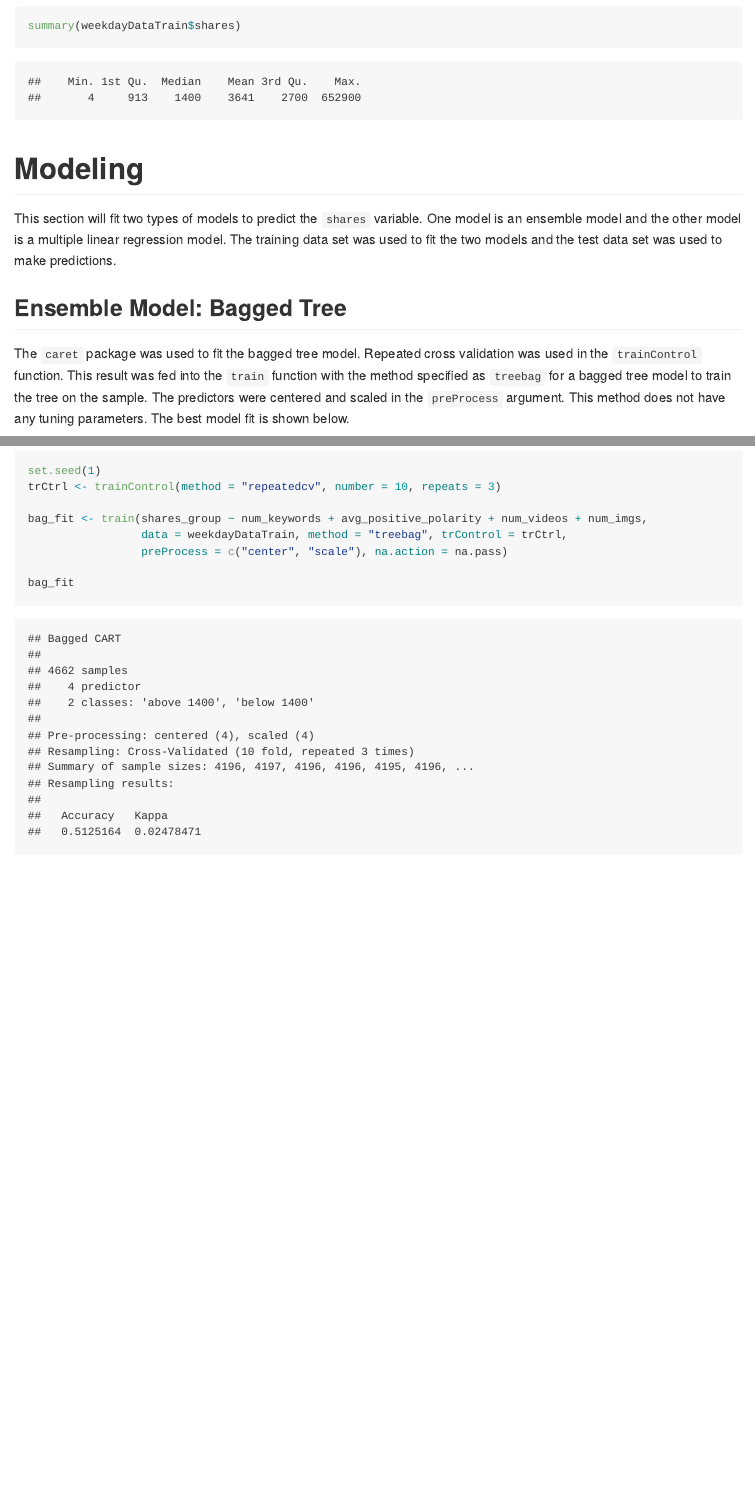
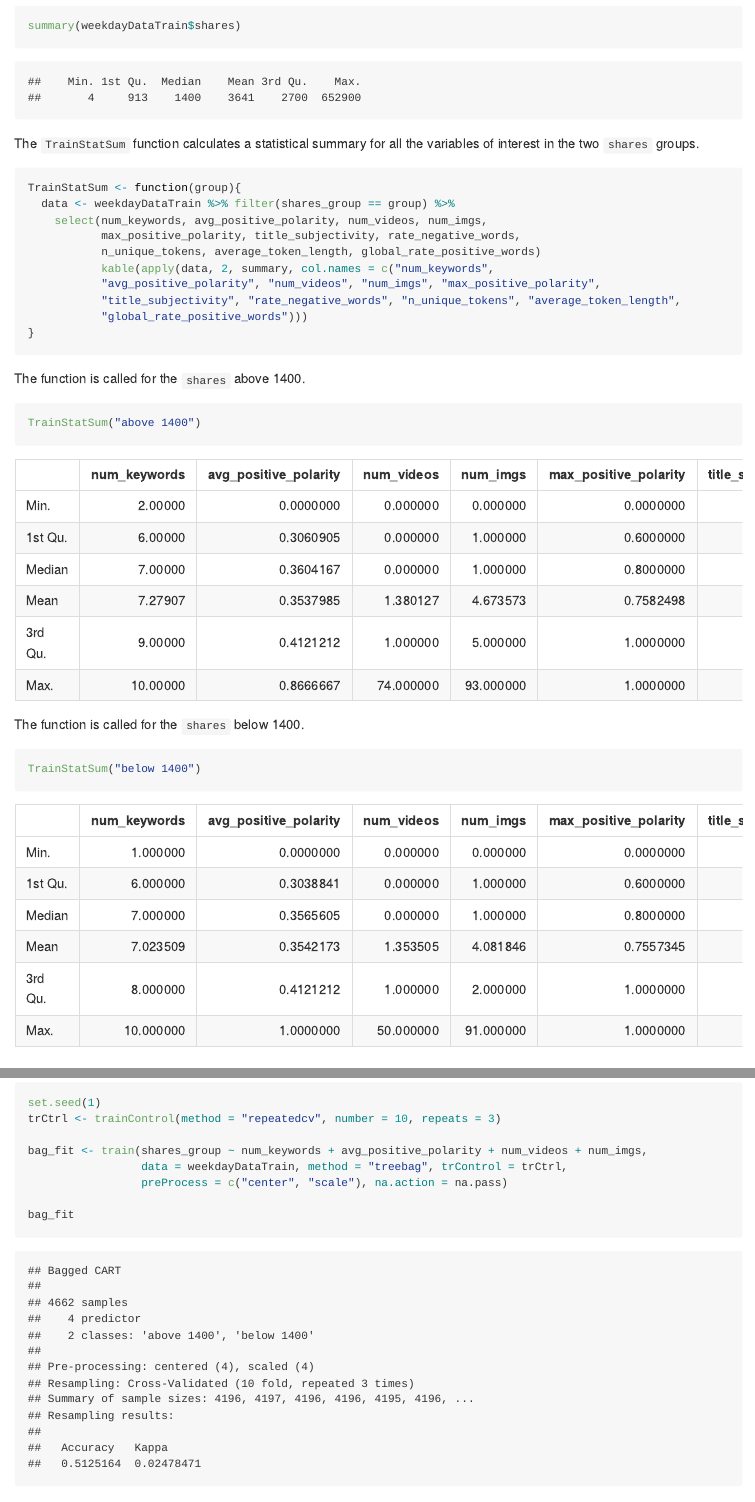
Before and after one commit to Sminnie09/ST558Project2Repo, an R Markdown document (READMEtemplate.Rmd): the page in a window 1100 px wide, from 3710 px down before the commit and from 3810 px down after it, so that both start at the same text, and a second part further down, joined at a grey line. The pictures show the output file READMEtemplate.md that the author committed with the source, drawn offline in the style of GitHub; long lines of code are wrapped.

Commit message:
editing text

````diff
--- a/READMEtemplate.Rmd
+++ b/READMEtemplate.Rmd
@@ -162,9 +166,34 @@ summary(weekdayDataTrain$shares)
+The `TrainStatSum` function calculates a statistical summary for all the variables of interest in the two `shares` groups.
+
+```{r TrainStatSum function, echo = TRUE}
+TrainStatSum <- function(group){
+  data <- weekdayDataTrain %>% filter(shares_group == group) %>%
+    select(num_keywords, avg_positive_polarity, num_videos, num_imgs,
+           max_positive_polarity, title_subjectivity, rate_negative_words,
+           n_unique_tokens, average_token_length, global_rate_positive_words)
+           kable(apply(data, 2, summary, col.names = c("num_keywords",
+           "avg_positive_polarity", "num_videos", "num_imgs", "max_positive_polarity",
+           "title_subjectivity", "rate_negative_words", "n_unique_tokens", "average_token_length",
+           "global_rate_positive_words")))
+}
+```
+
+The function is called for the `shares` above 1400.
+
+```{r above 1400 stat summary, echo = TRUE}
+TrainStatSum("above 1400")
+```
+
+The function is called for the `shares` below 1400.
+
+```{r below 1400 stat summary, echo = TRUE}
+TrainStatSum("below 1400")
 ```
 
 
 # Modeling
 
-This section will fit two types of models to predict the `shares` variable. One model is an ensemble model and the other model is a multiple linear regression model. The training data set was used to fit the two models and the test data set was used to make predictions.
+This section will fit two types of models to predict the `shares` variable.The first section discusses a an ensemble model and the second section discusses the selection of a linear regression model from a collection of linear regression models. The training data set was used to fit the two models and the test data set was used to make predictions.
 
 ## Ensemble Model: Bagged Tree
 
````
Also changed, not shown: READMEtemplate.md, READMEtemplate.Rmd (27 more changed lines).
